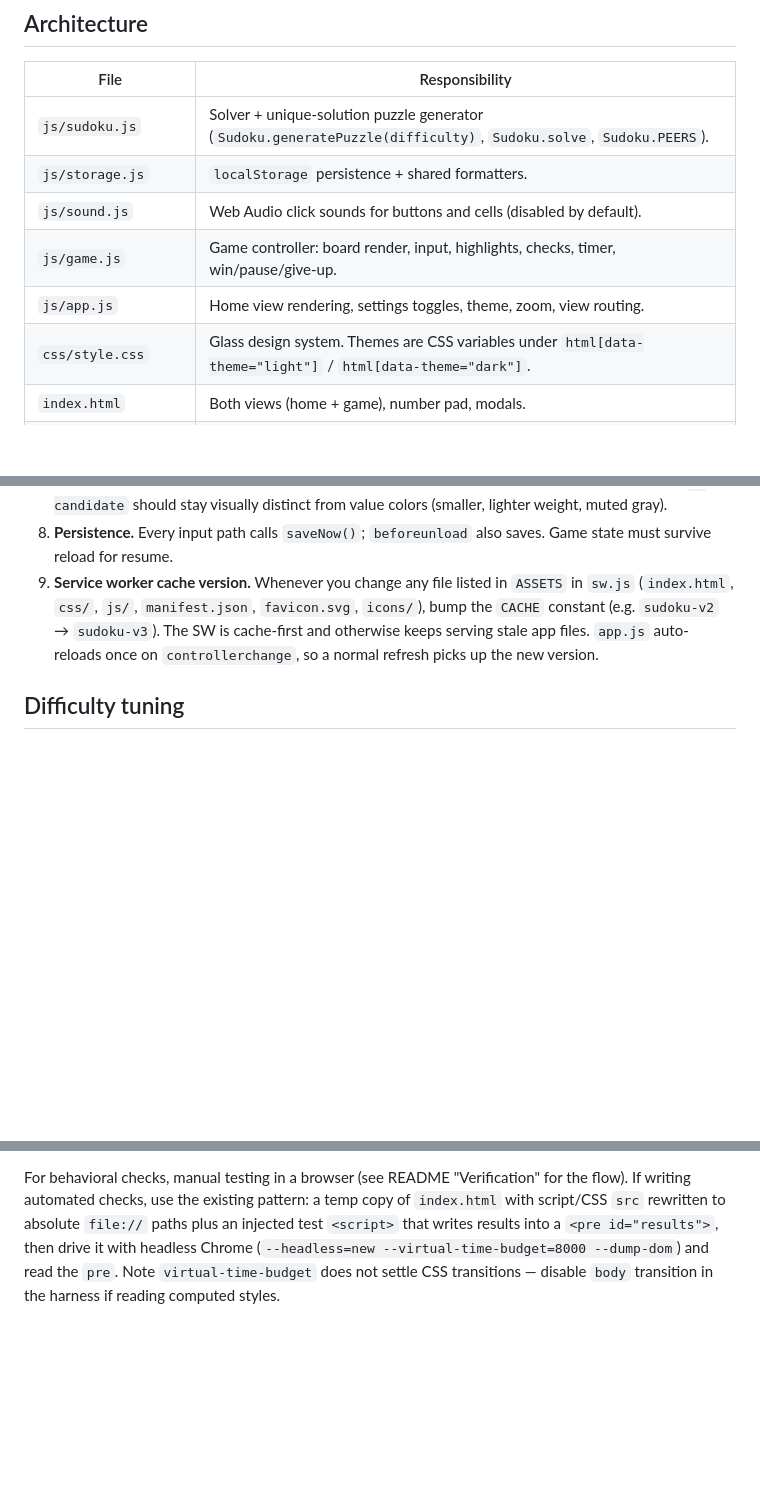
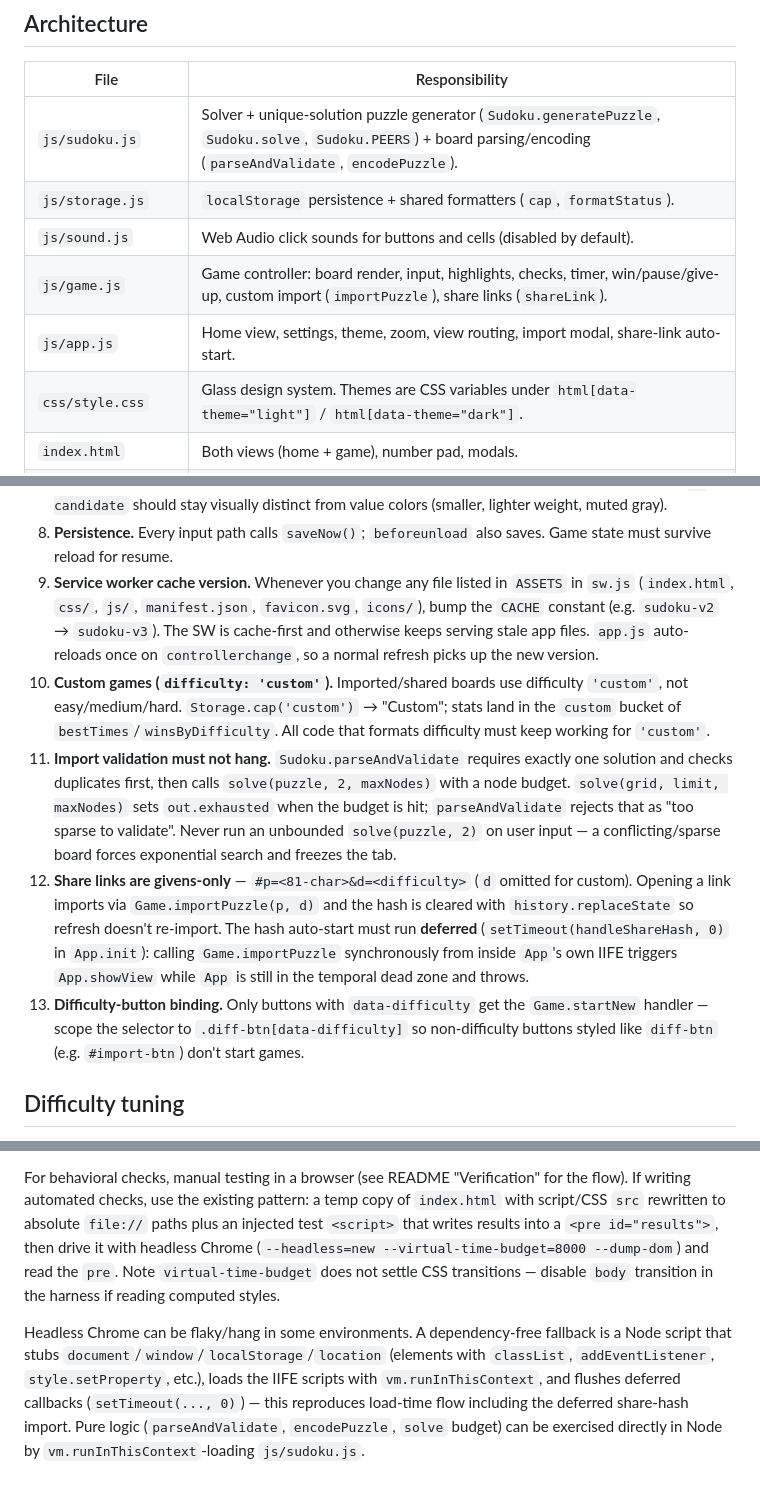
Before and after one commit to itsmehemant123/simple-sudoku, a Markdown page: AGENTS.md, 3 parts joined by grey strips. Rendered like a GitHub page; blank space fills up the shorter version.

Commit message:
Documented custom import/share invariants in AGENTS.md;

````diff
--- a/AGENTS.md
+++ b/AGENTS.md
@@ -29,11 +29,11 @@ Scripts expose IIFE namespaces on `window`: `Sudoku`, `Storage`, `Game`, `App`.
 
 | File | Responsibility |
 |---|---|
-| `js/sudoku.js` | Solver + unique-solution puzzle generator (`Sudoku.generatePuzzle(difficulty)`, `Sudoku.solve`, `Sudoku.PEERS`). |
-| `js/storage.js` | `localStorage` persistence + shared formatters. |
+| `js/sudoku.js` | Solver + unique-solution puzzle generator (`Sudoku.generatePuzzle`, `Sudoku.solve`, `Sudoku.PEERS`) + board parsing/encoding (`parseAndValidate`, `encodePuzzle`). |
+| `js/storage.js` | `localStorage` persistence + shared formatters (`cap`, `formatStatus`). |
 | `js/sound.js` | Web Audio click sounds for buttons and cells (disabled by default). |
-| `js/game.js` | Game controller: board render, input, highlights, checks, timer, win/pause/give-up. |
-| `js/app.js` | Home view rendering, settings toggles, theme, zoom, view routing. |
+| `js/game.js` | Game controller: board render, input, highlights, checks, timer, win/pause/give-up, custom import (`importPuzzle`), share links (`shareLink`). |
+| `js/app.js` | Home view, settings, theme, zoom, view routing, import modal, share-link auto-start. |
 | `css/style.css` | Glass design system. Themes are CSS variables under `html[data-theme="light"]` / `html[data-theme="dark"]`. |
 | `index.html` | Both views (home + game), number pad, modals. |
 | `sw.js` | Cache-first service worker. `CACHE` constant is the cache version. |
@@ -50,6 +50,10 @@ Scripts expose IIFE namespaces on `window`: `Sudoku`, `Storage`, `Game`, `App`.
 7. **Theme parity.** New styling must work in both themes. Use CSS variables, not hard-coded colors. `--candidate` should stay visually distinct from value colors (smaller, lighter weight, muted gray).
 8. **Persistence.** Every input path calls `saveNow()`; `beforeunload` also saves. Game state must survive reload for resume.
 9. **Service worker cache version.** Whenever you change any file listed in `ASSETS` in `sw.js` (`index.html`, `css/`, `js/`, `manifest.json`, `favicon.svg`, `icons/`), bump the `CACHE` constant (e.g. `sudoku-v2` → `sudoku-v3`). The SW is cache-first and otherwise keeps serving stale app files. `app.js` auto-reloads once on `controllerchange`, so a normal refresh picks up the new version.
+10. **Custom games (`difficulty: 'custom'`).** Imported/shared boards use difficulty `'custom'`, not easy/medium/hard. `Storage.cap('custom')` → "Custom"; stats land in the `custom` bucket of `bestTimes`/`winsByDifficulty`. All code that formats difficulty must keep working for `'custom'`.
+11. **Import validation must not hang.** `Sudoku.parseAndValidate` requires exactly one solution and checks duplicates first, then calls `solve(puzzle, 2, maxNodes)` with a node budget. `solve(grid, limit, maxNodes)` sets `out.exhausted` when the budget is hit; `parseAndValidate` rejects that as "too sparse to validate". Never run an unbounded `solve(puzzle, 2)` on user input — a conflicting/sparse board forces exponential search and freezes the tab.
+12. **Share links are givens-only** — `#p=<81-char>&d=<difficulty>` (`d` omitted for custom). Opening a link imports via `Game.importPuzzle(p, d)` and the hash is cleared with `history.replaceState` so refresh doesn't re-import. The hash auto-start must run **deferred** (`setTimeout(handleShareHash, 0)` in `App.init`): calling `Game.importPuzzle` synchronously from inside `App`'s own IIFE triggers `App.showView` while `App` is still in the temporal dead zone and throws.
+13. **Difficulty-button binding.** Only buttons with `data-difficulty` get the `Game.startNew` handler — scope the selector to `.diff-btn[data-difficulty]` so non-difficulty buttons styled like `diff-btn` (e.g. `#import-btn`) don't start games.
 
 ## Difficulty tuning
 
@@ -64,3 +68,5 @@ node --check js/sudoku.js js/storage.js js/sound.js js/game.js js/app.js sw.js
 ```
 
 For behavioral checks, manual testing in a browser (see README "Verification" for the flow). If writing automated checks, use the existing pattern: a temp copy of `index.html` with script/CSS `src` rewritten to absolute `file://` paths plus an injected test `<script>` that writes results into a `<pre id="results">`, then drive it with headless Chrome (`--headless=new --virtual-time-budget=8000 --dump-dom`) and read the `pre`. Note `virtual-time-budget` does not settle CSS transitions — disable `body` transition in the harness if reading computed styles.
+
+Headless Chrome can be flaky/hang in some environments. A dependency-free fallback is a Node script that stubs `document`/`window`/`localStorage`/`location` (elements with `classList`, `addEventListener`, `style.setProperty`, etc.), loads the IIFE scripts with `vm.runInThisContext`, and flushes deferred callbacks (`setTimeout(..., 0)`) — this reproduces load-time flow including the deferred share-hash import. Pure logic (`parseAndValidate`, `encodePuzzle`, `solve` budget) can be exercised directly in Node by `vm.runInThisContext`-loading `js/sudoku.js`.
````
